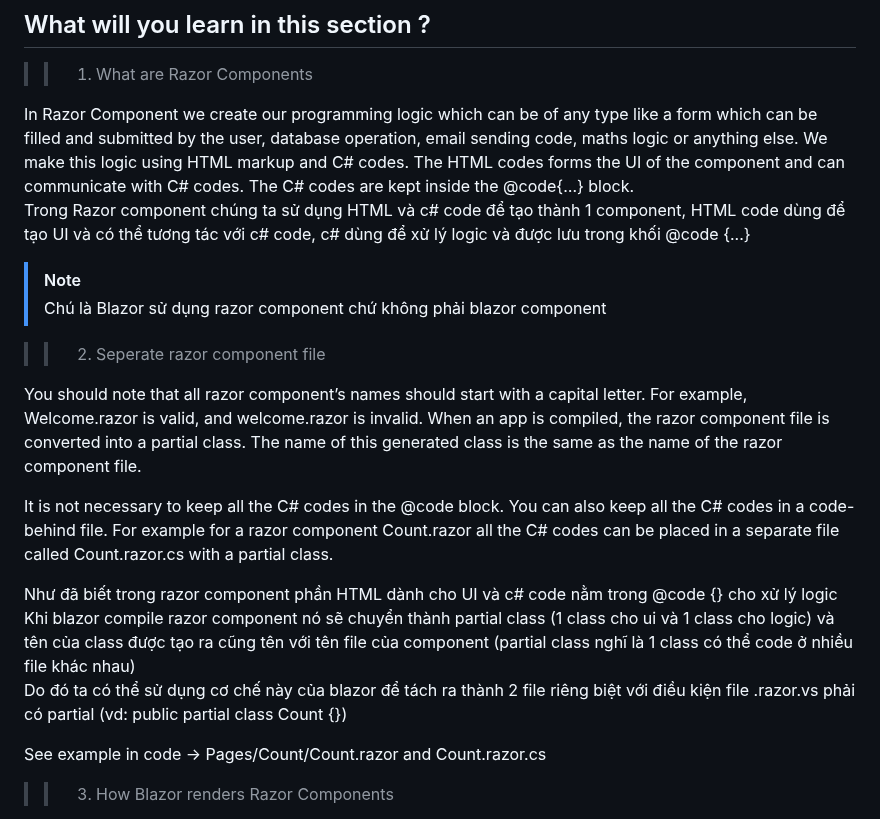
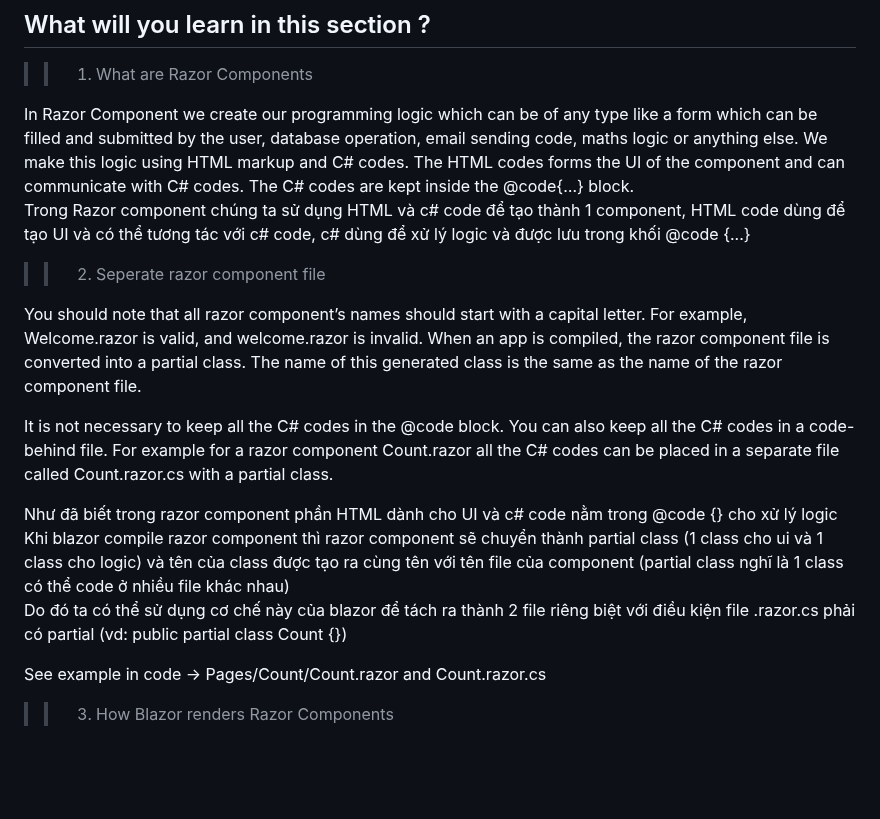
Before and after one commit to dark-doraemon/FirstBlazorApp, a Markdown page: README.md, the part around the change. Rendered like a GitHub page; blank space fills up the shorter version.

```diff
--- a/README.md
+++ b/README.md
@@ -8,9 +8,6 @@ Chú ý là Blazor App được tạo bởi Razor component, file có đuôi .ra
 In Razor Component we create our programming logic which can be of any type like a form which can be filled and submitted by the user, database operation, email sending code, maths logic or anything else. We make this logic using HTML markup and C# codes. The HTML codes forms the UI of the component and can communicate with C# codes. The C# codes are kept inside the @code{…} block.<br>
 Trong Razor component chúng ta sử dụng HTML và c# code để tạo thành 1 component, HTML code dùng để tạo UI và có thể tương tác với c# code, c# dùng để xử lý logic và được lưu trong khối @code {...} <br>
 
-> [!NOTE]
-> Chú là Blazor sử dụng razor component chứ không phải blazor component
-
 
 >> 2. Seperate razor component file
 
@@ -20,8 +17,8 @@ When an app is compiled, the razor component file is converted into a partial cl
 It is not necessary to keep all the C# codes in the @code block. You can also keep all the C# codes in a code-behind file. For example for a razor component Count.razor all the C# codes can be placed in a separate file called Count.razor.cs with a partial class.
 
 Như đã biết trong razor component phần HTML dành cho UI và c# code nằm trong @code {} cho xử lý logic <br>
-Khi blazor compile razor component nó sẽ chuyển thành partial class (1 class cho ui và 1 class cho logic) và tên của class được tạo ra cũng tên với tên file của component (partial class nghĩ là 1 class có thể code ở nhiều file khác nhau) <br>
-Do đó ta có thể sử dụng cơ chế này của blazor để tách ra thành 2 file riêng biệt với điều kiện file .razor.vs phải có partial (vd: public partial class Count {})
+Khi blazor compile razor component thì razor component sẽ chuyển thành partial class (1 class cho ui và 1 class cho logic) và tên của class được tạo ra cùng tên với tên file của component (partial class nghĩ là 1 class có thể code ở nhiều file khác nhau) <br>
+Do đó ta có thể sử dụng cơ chế này của blazor để tách ra thành 2 file riêng biệt với điều kiện file .razor.cs phải có partial (vd: public partial class Count {})
 
 See example in code -> Pages/Count/Count.razor and Count.razor.cs
 
```
